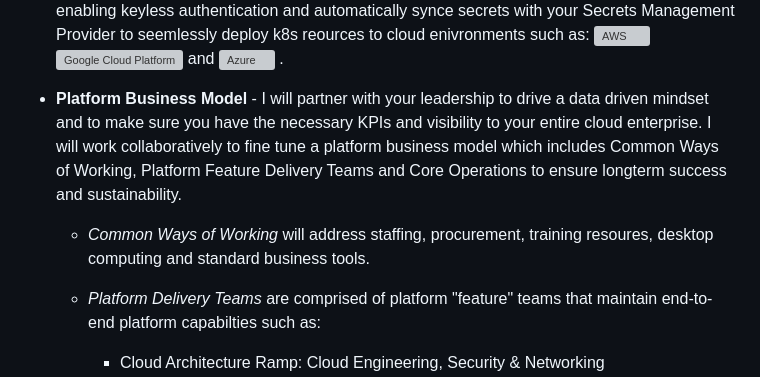
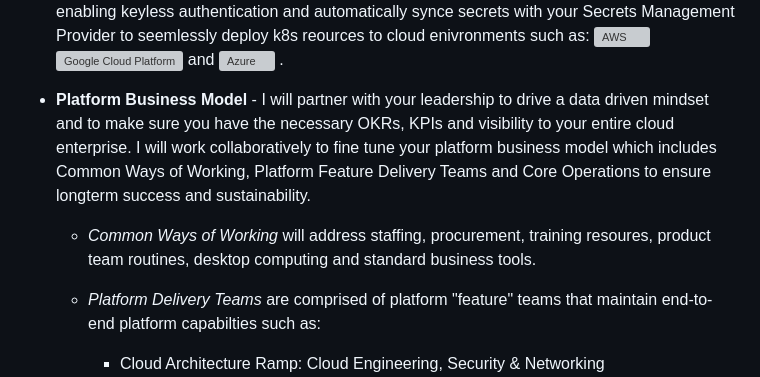
Before and after one commit to brightvibesrock/brightvibes, a Markdown page: README.md, the part around one of its changes. Drawn GitHub-style; grey boxes are pictures that could not be loaded.

```diff
--- a/README.md
+++ b/README.md
@@ -20,9 +20,9 @@ I have 15+ years as a technical leader with a successful track record in deliver
 
 * **DevSecOps** - I can help you integrate supply chain security practices into your build and deploy pipeline. We can create a self-service pipeline that utilizes github actions workflow (or CICD tools of your choice) which incorporate static code analysis, software composition analysis, container scanning, cosign, mobile scan, SBOM (Software Bill of Materials) generation and DAST (Dynamic Application Security Testing). I can improve the developer experience by enabling keyless authentication and automatically synce secrets with your Secrets Management Provider to seemlessly deploy k8s reources to cloud enivronments such as: <img src="./imageassets/amazonwebservices-original-wordmark.svg" title=" Amazon Web Services" alt="AWS" width="22" height="22"/>&nbsp; <img src="./imageassets/googlecloud-plain.svg" title="GCP" alt="Google Cloud Platform" width="22" height="20"/>&nbsp;and <img src="./imageassets/azure-original.svg" title="Azure" alt="Azure" width="18" height="18"/>&nbsp;.
 
-* **Platform Business Model** - I will partner with your leadership to drive a data driven mindset and to make sure you have the necessary KPIs and visibility to your entire cloud enterprise. I will work collaboratively to fine tune a platform business model which includes Common Ways of Working, Platform Feature Delivery Teams and Core Operations to ensure longterm success and sustainability.
+* **Platform Business Model** - I will partner with your leadership to drive a data driven mindset and to make sure you have the necessary OKRs, KPIs and visibility to your entire cloud enterprise. I will work collaboratively to fine tune your platform business model which includes Common Ways of Working, Platform Feature Delivery Teams and Core Operations to ensure longterm success and sustainability.
 
-  - *Common Ways of Working* will address staffing, procurement, training resoures, desktop computing and standard business tools.
+  - *Common Ways of Working* will address staffing, procurement, training resoures, product team routines, desktop computing and standard business tools.
 
   - *Platform Delivery Teams* are comprised of platform "feature" teams that maintain end-to-end platform capabilties such as:
 
```
Also changed, not shown: other parts of README.md (+1 -1 lines).
